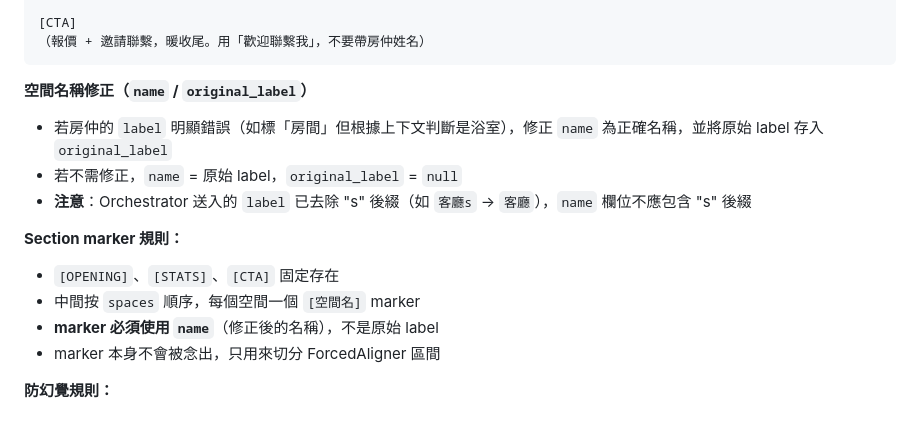
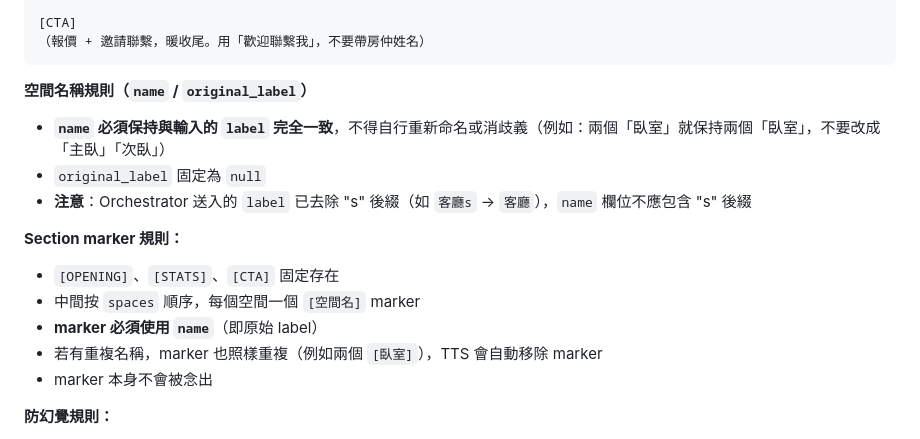
Before and after one commit to Zackhsu5566/reelestate, a Markdown page: agent/SKILL.md, the part around the change. Drawn GitHub-style.

Commit message:
fix: prevent agent from renaming space labels — keep user's original choice
Co-Authored-By: Claude Opus 4.6 <noreply@anthropic.com>

````diff
--- a/agent/SKILL.md
+++ b/agent/SKILL.md
@@ -115,16 +115,17 @@ Orchestrator 會以 JSON 傳入：
 （報價 + 邀請聯繫，暖收尾。用「歡迎聯繫我」，不要帶房仲姓名）
 ```
 
-**空間名稱修正（`name` / `original_label`）**
-- 若房仲的 `label` 明顯錯誤（如標「房間」但根據上下文判斷是浴室），修正 `name` 為正確名稱，並將原始 label 存入 `original_label`
-- 若不需修正，`name` = 原始 label，`original_label` = `null`
+**空間名稱規則（`name` / `original_label`）**
+- **`name` 必須保持與輸入的 `label` 完全一致**，不得自行重新命名或消歧義（例如：兩個「臥室」就保持兩個「臥室」，不要改成「主臥」「次臥」）
+- `original_label` 固定為 `null`
 - **注意**：Orchestrator 送入的 `label` 已去除 "s" 後綴（如 `客廳s` → `客廳`），`name` 欄位不應包含 "s" 後綴
 
 **Section marker 規則：**
 - `[OPENING]`、`[STATS]`、`[CTA]` 固定存在
 - 中間按 `spaces` 順序，每個空間一個 `[空間名]` marker
-- **marker 必須使用 `name`**（修正後的名稱），不是原始 label
-- marker 本身不會被念出，只用來切分 ForcedAligner 區間
+- **marker 必須使用 `name`**（即原始 label）
+- 若有重複名稱，marker 也照樣重複（例如兩個 `[臥室]`），TTS 會自動移除 marker
+- marker 本身不會被念出
 
 **防幻覺規則：**
 - 空間描述**只能**根據 `raw_text` 中明確提到的資訊撰寫
````
